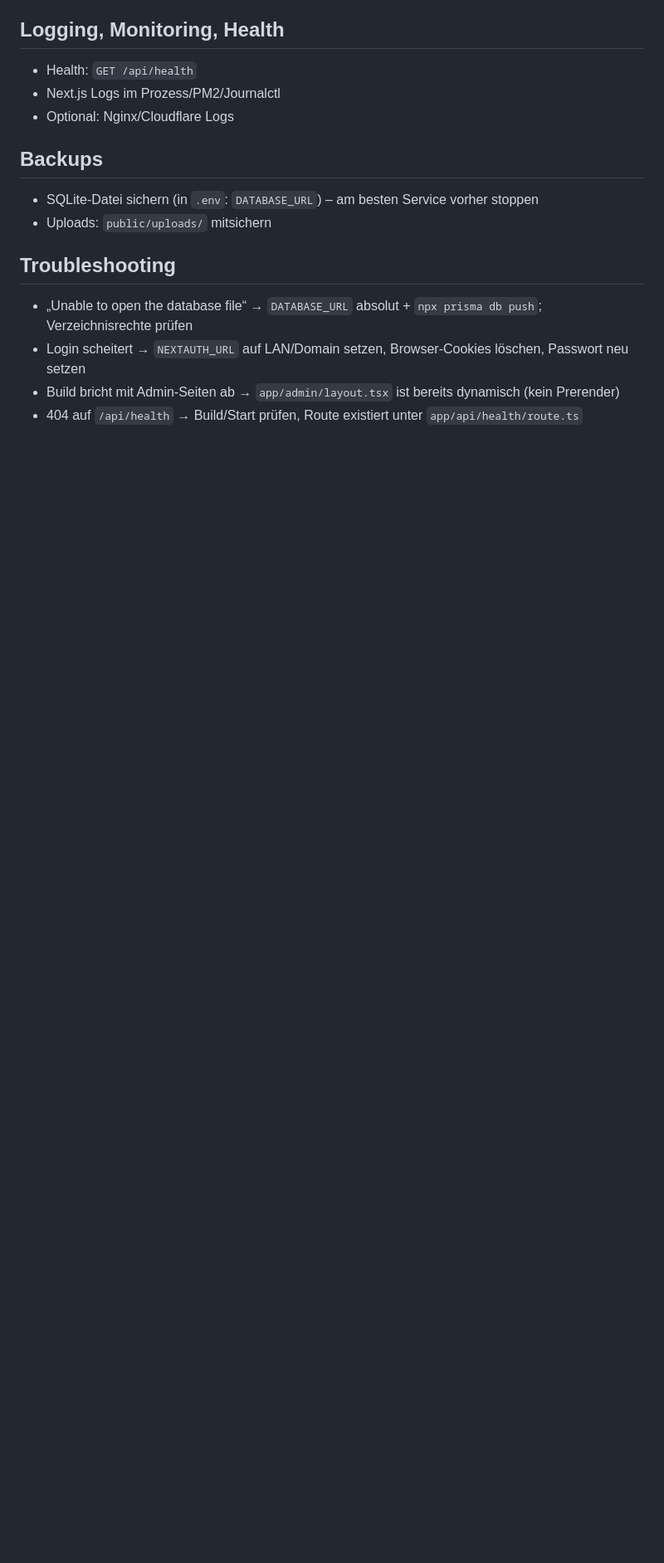
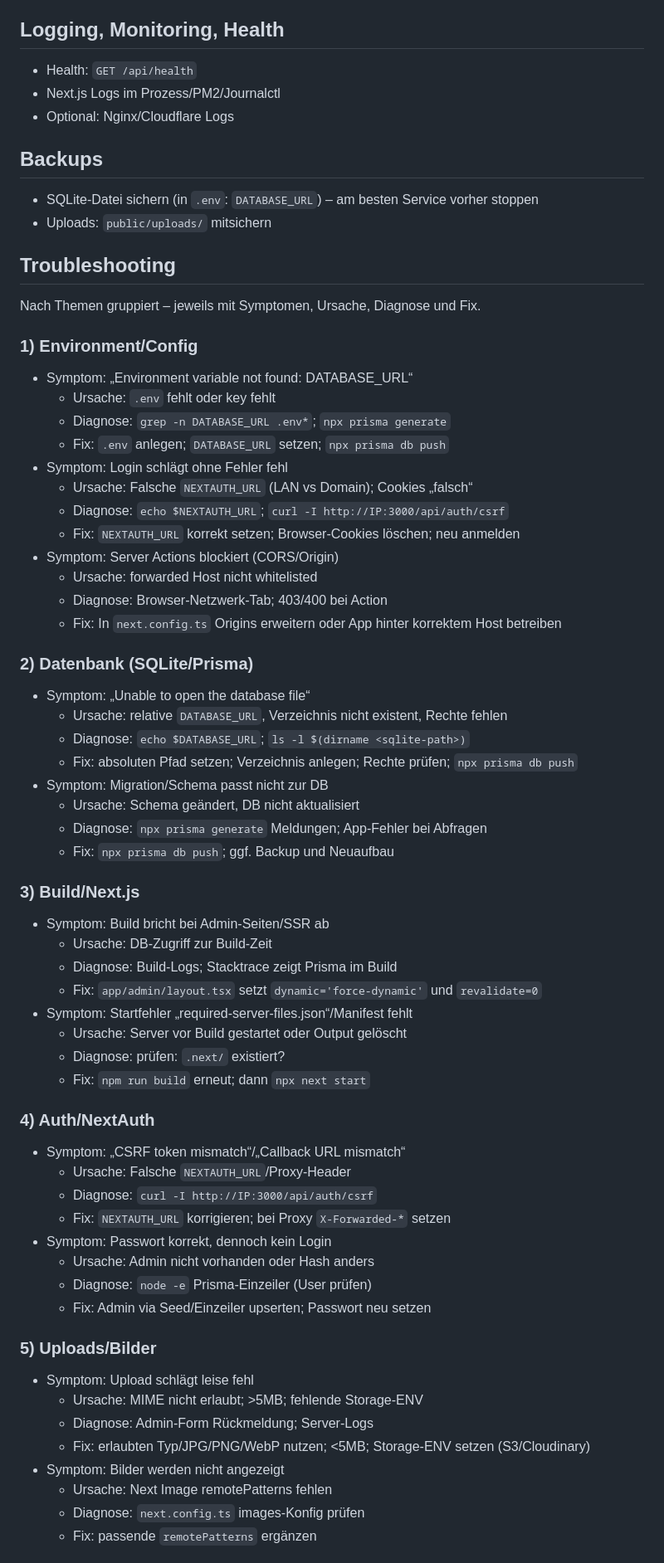
Before and after one commit to LegoPuck-orginal/Alpaka-Wanderungen, a Markdown page: site/README.md, the part around one of its changes. Shown at 83% size. Rendered like a GitHub page; blank space fills up the shorter version.

Commit message:
docs: erweitere Troubleshooting-Bereich mit gruppierten Symptomen und Lösungen

```diff
--- a/site/README.md
+++ b/site/README.md
@@ -162,7 +162,59 @@ Konfiguriert über `STORAGE_BACKEND` (siehe `.env`). Lokal speichert unter `publ
 - Uploads: `public/uploads/` mitsichern
 
 ## Troubleshooting
-- „Unable to open the database file“ → `DATABASE_URL` absolut + `npx prisma db push`; Verzeichnisrechte prüfen
-- Login scheitert → `NEXTAUTH_URL` auf LAN/Domain setzen, Browser‑Cookies löschen, Passwort neu setzen
-- Build bricht mit Admin‑Seiten ab → `app/admin/layout.tsx` ist bereits dynamisch (kein Prerender)
-- 404 auf `/api/health` → Build/Start prüfen, Route existiert unter `app/api/health/route.ts`
+Nach Themen gruppiert – jeweils mit Symptomen, Ursache, Diagnose und Fix.
+
+### 1) Environment/Config
+- Symptom: „Environment variable not found: DATABASE_URL“
+  - Ursache: `.env` fehlt oder key fehlt
+  - Diagnose: `grep -n DATABASE_URL .env*`; `npx prisma generate`
+  - Fix: `.env` anlegen; `DATABASE_URL` setzen; `npx prisma db push`
+- Symptom: Login schlägt ohne Fehler fehl
+  - Ursache: Falsche `NEXTAUTH_URL` (LAN vs Domain); Cookies „falsch“
+  - Diagnose: `echo $NEXTAUTH_URL`; `curl -I http://IP:3000/api/auth/csrf`
+  - Fix: `NEXTAUTH_URL` korrekt setzen; Browser‑Cookies löschen; neu anmelden
+- Symptom: Server Actions blockiert (CORS/Origin)
+  - Ursache: forwarded Host nicht whitelisted
+  - Diagnose: Browser‑Netzwerk‑Tab; 403/400 bei Action
+  - Fix: In `next.config.ts` Origins erweitern oder App hinter korrektem Host betreiben
+
+### 2) Datenbank (SQLite/Prisma)
+- Symptom: „Unable to open the database file“
+  - Ursache: relative `DATABASE_URL`, Verzeichnis nicht existent, Rechte fehlen
+  - Diagnose: `echo $DATABASE_URL`; `ls -l $(dirname <sqlite-path>)`
+  - Fix: absoluten Pfad setzen; Verzeichnis anlegen; Rechte prüfen; `npx prisma db push`
+- Symptom: Migration/Schema passt nicht zur DB
+  - Ursache: Schema geändert, DB nicht aktualisiert
+  - Diagnose: `npx prisma generate` Meldungen; App‑Fehler bei Abfragen
+  - Fix: `npx prisma db push`; ggf. Backup und Neuaufbau
+
+### 3) Build/Next.js
+- Symptom: Build bricht bei Admin‑Seiten/SSR ab
+  - Ursache: DB‑Zugriff zur Build‑Zeit
+  - Diagnose: Build‑Logs; Stacktrace zeigt Prisma im Build
+  - Fix: `app/admin/layout.tsx` setzt `dynamic='force-dynamic'` und `revalidate=0`
+- Symptom: Startfehler „required-server-files.json“/Manifest fehlt
+  - Ursache: Server vor Build gestartet oder Output gelöscht
+  - Diagnose: prüfen: `.next/` existiert?
+  - Fix: `npm run build` erneut; dann `npx next start`
+
+### 4) Auth/NextAuth
+- Symptom: „CSRF token mismatch“/„Callback URL mismatch“
+  - Ursache: Falsche `NEXTAUTH_URL`/Proxy‑Header
+  - Diagnose: `curl -I http://IP:3000/api/auth/csrf`
+  - Fix: `NEXTAUTH_URL` korrigieren; bei Proxy `X-Forwarded-*` setzen
+- Symptom: Passwort korrekt, dennoch kein Login
+  - Ursache: Admin nicht vorhanden oder Hash anders
+  - Diagnose: `node -e` Prisma‑Einzeiler (User prüfen)
+  - Fix: Admin via Seed/Einzeiler upserten; Passwort neu setzen
+
+### 5) Uploads/Bilder
+- Symptom: Upload schlägt leise fehl
+  - Ursache: MIME nicht erlaubt; >5MB; fehlende Storage‑ENV
+  - Diagnose: Admin‑Form Rückmeldung; Server‑Logs
+  - Fix: erlaubten Typ/JPG/PNG/WebP nutzen; <5MB; Storage‑ENV setzen (S3/Cloudinary)
+- Symptom: Bilder werden nicht angezeigt
+  - Ursache: Next Image remotePatterns fehlen
+  - Diagnose: `next.config.ts` images‑Konfig prüfen
+  - Fix: passende `remotePatterns` ergänzen
+
```
Also changed, not shown: other parts of site/README.md (+37 -0 lines).
